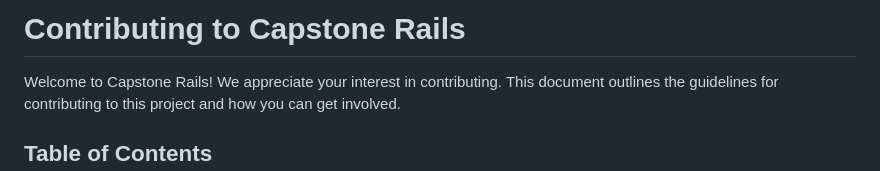
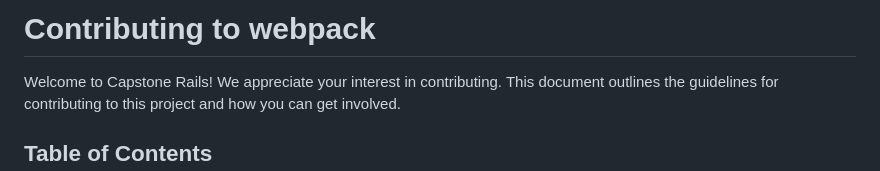
Before and after one commit to roniy68/webpack, a Markdown page: CONTRIBUTING.md, the part around the change. Rendered like a GitHub page.

```diff
--- a/CONTRIBUTING.md
+++ b/CONTRIBUTING.md
@@ -1,4 +1,4 @@
-# Contributing to Capstone Rails
+# Contributing to webpack
 
 Welcome to Capstone Rails! We appreciate your interest in contributing. This document outlines the guidelines for contributing to this project and how you can get involved.
 
```
